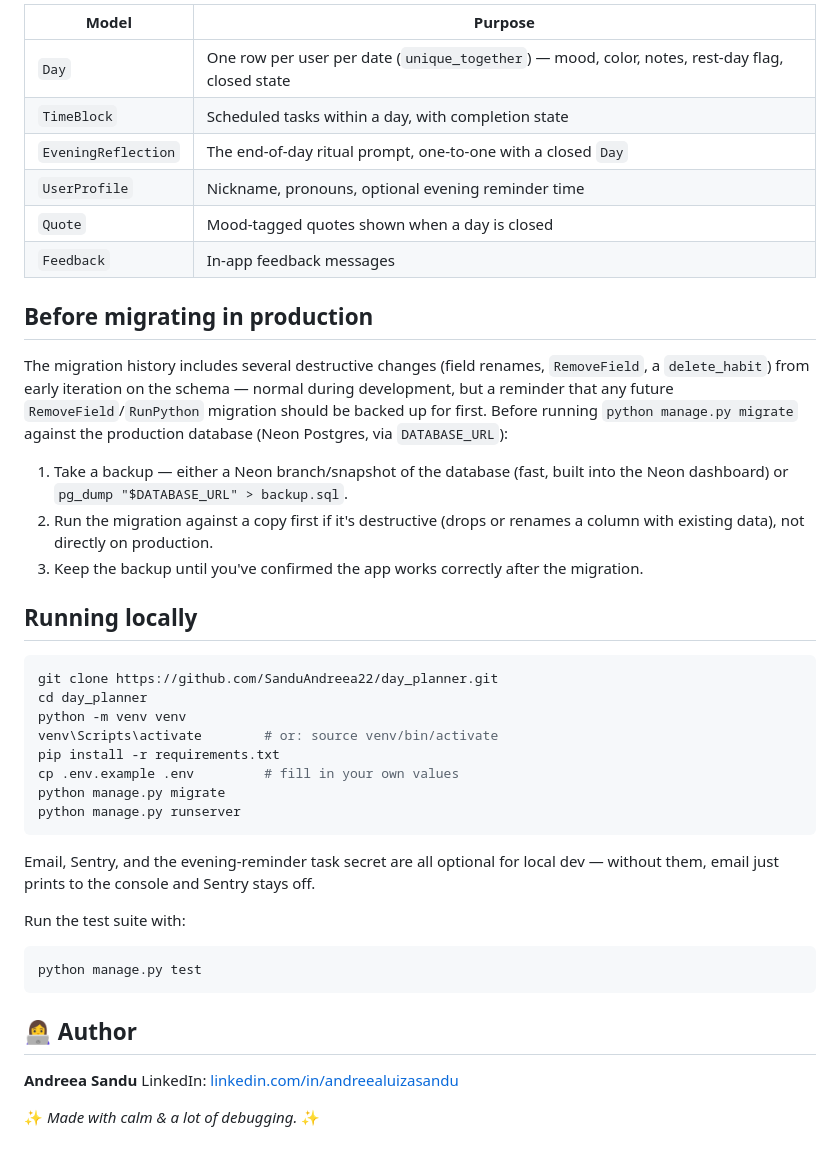
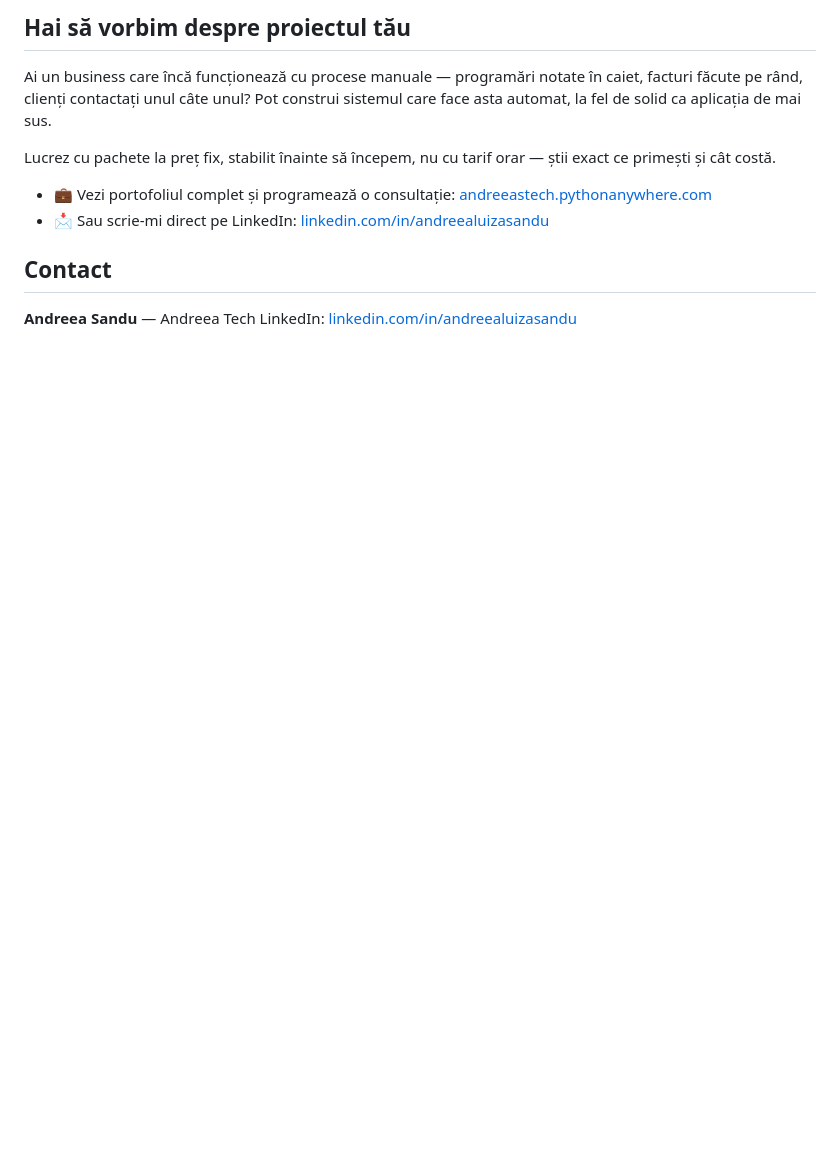
Before and after one commit to SanduAndreea22/day_planner, a Markdown page: README.md, the part around one of its changes. Rendered like a GitHub page; blank space fills up the shorter version.

````diff
--- a/README.md
+++ b/README.md
@@ -54,52 +42,14 @@ Two apps: `core` (project settings) and `planner` (everything else — models, v
 
-| Model | Purpose |
-|---|---|
-| `Day` | One row per user per date (`unique_together`) — mood, color, notes, rest-day flag, closed state |
-| `TimeBlock` | Scheduled tasks within a day, with completion state |
-| `EveningReflection` | The end-of-day ritual prompt, one-to-one with a closed `Day` |
-| `UserProfile` | Nickname, pronouns, optional evening reminder time |
-| `Quote` | Mood-tagged quotes shown when a day is closed |
-| `Feedback` | In-app feedback messages |
+## Hai să vorbim despre proiectul tău
 
-## Before migrating in production
+Ai un business care încă funcționează cu procese manuale — programări notate în caiet, facturi făcute pe rând, clienți contactați unul câte unul? Pot construi sistemul care face asta automat, la fel de solid ca aplicația de mai sus.
 
-The migration history includes several destructive changes (field renames,
-`RemoveField`, a `delete_habit`) from early iteration on the schema — normal
-during development, but a reminder that any future `RemoveField`/`RunPython`
-migration should be backed up for first. Before running `python manage.py
-migrate` against the production database (Neon Postgres, via `DATABASE_URL`):
+Lucrez cu pachete la preț fix, stabilit înainte să începem, nu cu tarif orar — știi exact ce primești și cât costă.
 
-1. Take a backup — either a Neon branch/snapshot of the database (fast,
-   built into the Neon dashboard) or `pg_dump "$DATABASE_URL" > backup.sql`.
-2. Run the migration against a copy first if it's destructive (drops or
-   renames a column with existing data), not directly on production.
-3. Keep the backup until you've confirmed the app works correctly after the
-   migration.
+- 💼 Vezi portofoliul complet și programează o consultație: [andreeastech.pythonanywhere.com](https://andreeastech.pythonanywhere.com)
+- 📩 Sau scrie-mi direct pe LinkedIn: [linkedin.com/in/andreealuizasandu](https://linkedin.com/in/andreealuizasandu)
 
-## Running locally
+## Contact
 
-```bash
-git clone https://github.com/SanduAndreea22/day_planner.git
-cd day_planner
-python -m venv venv
-venv\Scripts\activate        # or: source venv/bin/activate
-pip install -r requirements.txt
-cp .env.example .env         # fill in your own values
-python manage.py migrate
-python manage.py runserver
-```
-
-Email, Sentry, and the evening-reminder task secret are all optional for local dev — without them, email just prints to the console and Sentry stays off.
-
-Run the test suite with:
-
-```bash
-python manage.py test
-```
-
-## 👩‍💻 Author
-
-**Andreea Sandu**
+**Andreea Sandu** — Andreea Tech
 LinkedIn: [linkedin.com/in/andreealuizasandu](https://linkedin.com/in/andreealuizasandu)
-
-✨ *Made with calm & a lot of debugging.* ✨
````
Also changed, not shown: other parts of README.md (+25 -37 lines).
